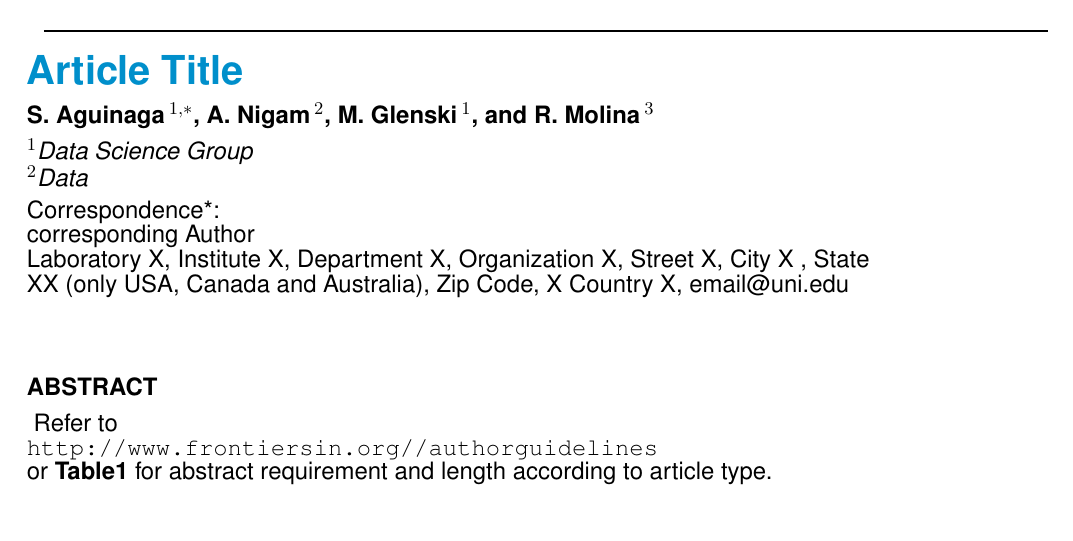
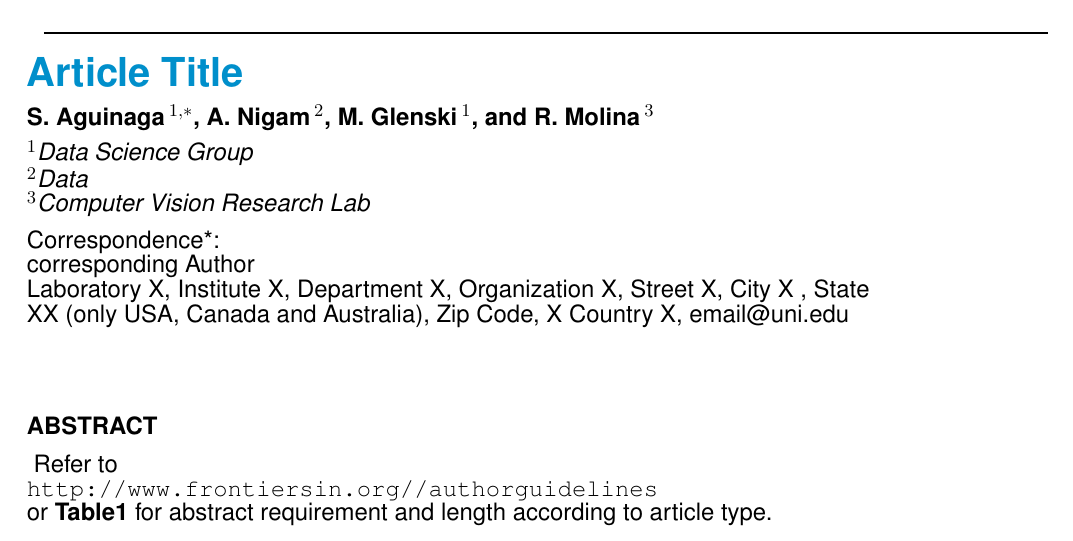
Before and after one commit to abitofalchemy/DataMining.F14.CaseStudy, a LaTeX document (case_study.tex): part of page 1 of 5, cut so that both start at the same text. Compiled offline with pdfLaTeX.

```diff
--- a/case_study.tex
+++ b/case_study.tex
@@ -19,7 +19,8 @@
 % Affiliations should be keyed to the author's name with superscript numbers and be listed as follows: Laboratory, Institute, Department, Organization, City, State abbreviation (USA, Canada, Australia), and Country (without detailed address information such as city zip codes or street names).
 % If one of the authors has a change of address, list the new address below the correspondence details using a superscript symbol and use the same symbol to indicate the author in the author list.
 \def\Address{$^{1}$Data Science Group \\
-$^{2}$Data   }
+$^{2}$Data   \\
+$^{3}$Computer Vision Research Lab }
 % The Corresponding Author should be marked with an asterisk
 % Provide the exact contact address (this time including street name and city zip code) and email of the corresponding author
 \def\corrAuthor{corresponding Author}
```
Also changed, not shown: README.md, case_study.pdf, 3 other files.
